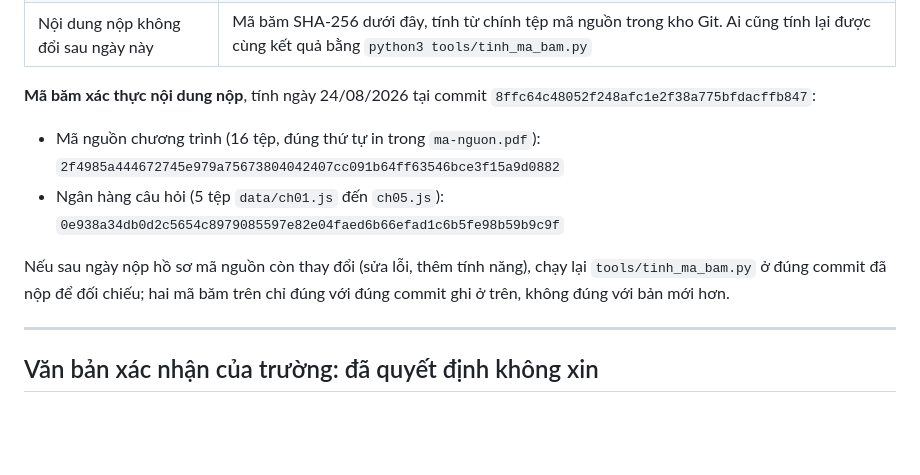
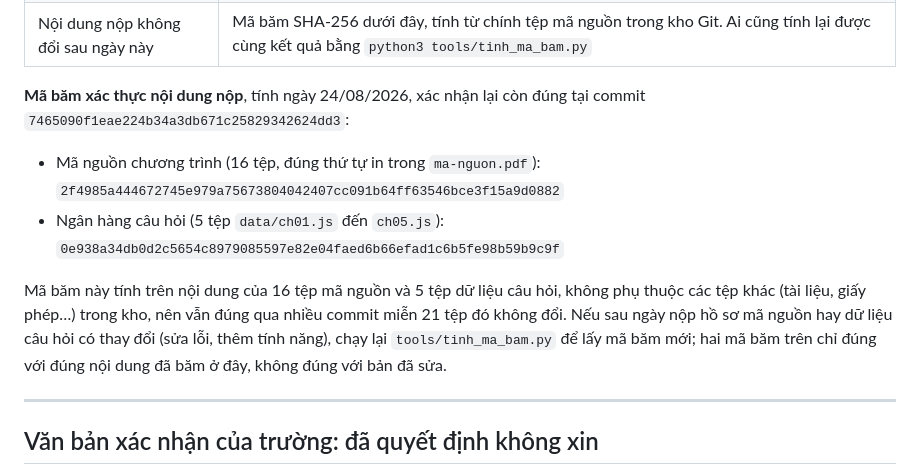
Before and after one commit to thuyhuongctu/EnQuiz, a Markdown page: docs/CAM_KET_TAC_GIA.md, the part around the change. Drawn GitHub-style; blank space fills up the shorter version.

Commit message:
Cập nhật số commit tham chiếu cho mã băm, làm rõ phạm vi băm
Mã băm không đổi (vẫn tính trên đúng 16 tệp mã nguồn + 5 tệp dữ liệu
câu hỏi, chưa tệp nào trong số đó bị sửa), nhưng số commit ghi kèm đã
lạc hậu sau hai commit chỉnh docs/ tiếp theo. Cập nhật lại và nói rõ
mã băm không phụ thuộc các tệp khác ngoài 21 tệp đó.

```diff
--- a/docs/CAM_KET_TAC_GIA.md
+++ b/docs/CAM_KET_TAC_GIA.md
@@ -160,17 +160,20 @@ mã nguồn, nội dung và tư liệu. Những cam kết trên không chỉ là
 | Không dùng thư viện của người khác | Toàn bộ mã nguồn in trong `ma-nguon.pdf`, không có tệp nào của bên thứ ba |
 | Nội dung nộp không đổi sau ngày này | Mã băm SHA-256 dưới đây, tính từ chính tệp mã nguồn trong kho Git. Ai cũng tính lại được cùng kết quả bằng `python3 tools/tinh_ma_bam.py` |
 
-**Mã băm xác thực nội dung nộp**, tính ngày 24/08/2026 tại commit
-`8ffc64c48052f248afc1e2f38a775bfdacffb847`:
+**Mã băm xác thực nội dung nộp**, tính ngày 24/08/2026, xác nhận lại còn
+đúng tại commit `7465090f1eae224b34a3db671c25829342624dd3`:
 
 - Mã nguồn chương trình (16 tệp, đúng thứ tự in trong `ma-nguon.pdf`):
   `2f4985a444672745e979a75673804042407cc091b64ff63546bce3f15a9d0882`
 - Ngân hàng câu hỏi (5 tệp `data/ch01.js` đến `ch05.js`):
   `0e938a34db0d2c5654c8979085597e82e04faed6b66efad1c6b5fe98b59b9c9f`
 
-Nếu sau ngày nộp hồ sơ mã nguồn còn thay đổi (sửa lỗi, thêm tính năng),
-chạy lại `tools/tinh_ma_bam.py` ở đúng commit đã nộp để đối chiếu; hai mã
-băm trên chỉ đúng với đúng commit ghi ở trên, không đúng với bản mới hơn.
+Mã băm này tính trên nội dung của 16 tệp mã nguồn và 5 tệp dữ liệu câu
+hỏi, không phụ thuộc các tệp khác (tài liệu, giấy phép…) trong kho, nên
+vẫn đúng qua nhiều commit miễn 21 tệp đó không đổi. Nếu sau ngày nộp hồ
+sơ mã nguồn hay dữ liệu câu hỏi có thay đổi (sửa lỗi, thêm tính năng),
+chạy lại `tools/tinh_ma_bam.py` để lấy mã băm mới; hai mã băm trên chỉ
+đúng với đúng nội dung đã băm ở đây, không đúng với bản đã sửa.
 
 ---
 
```
